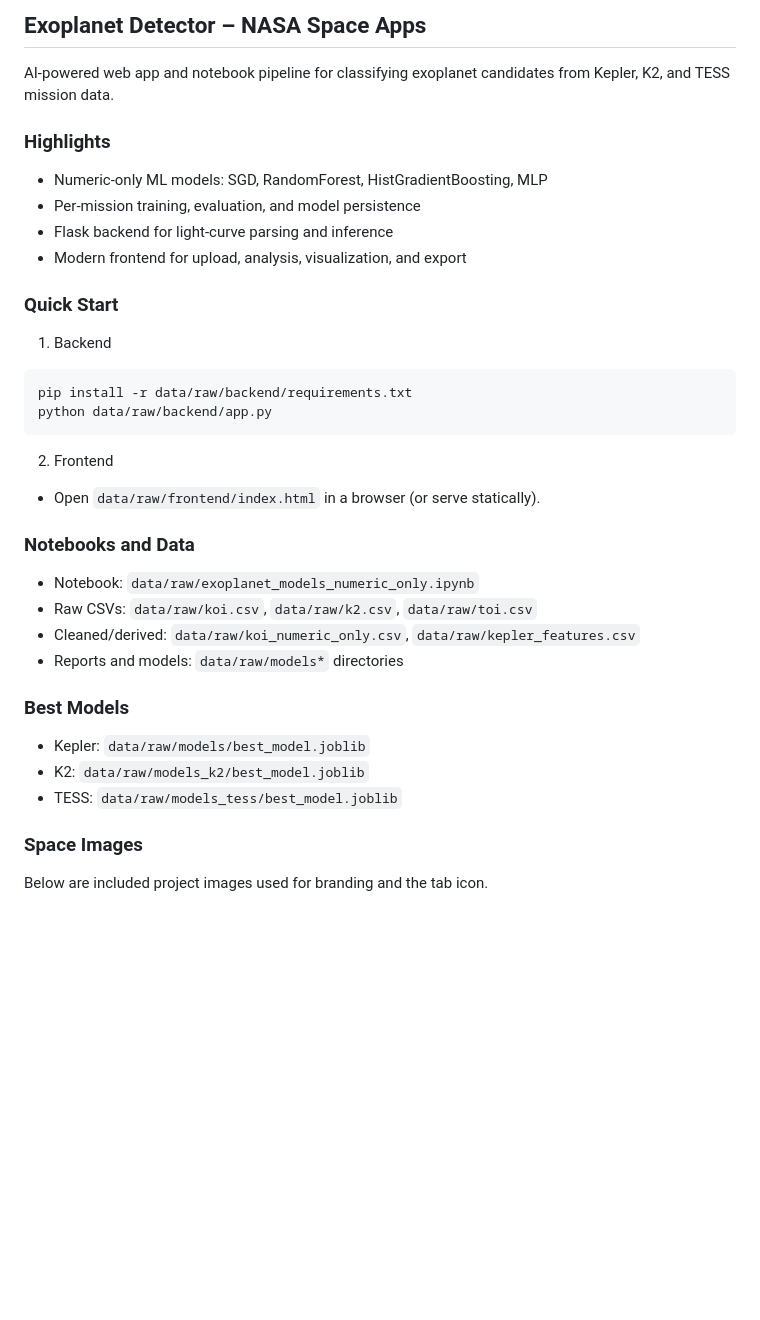
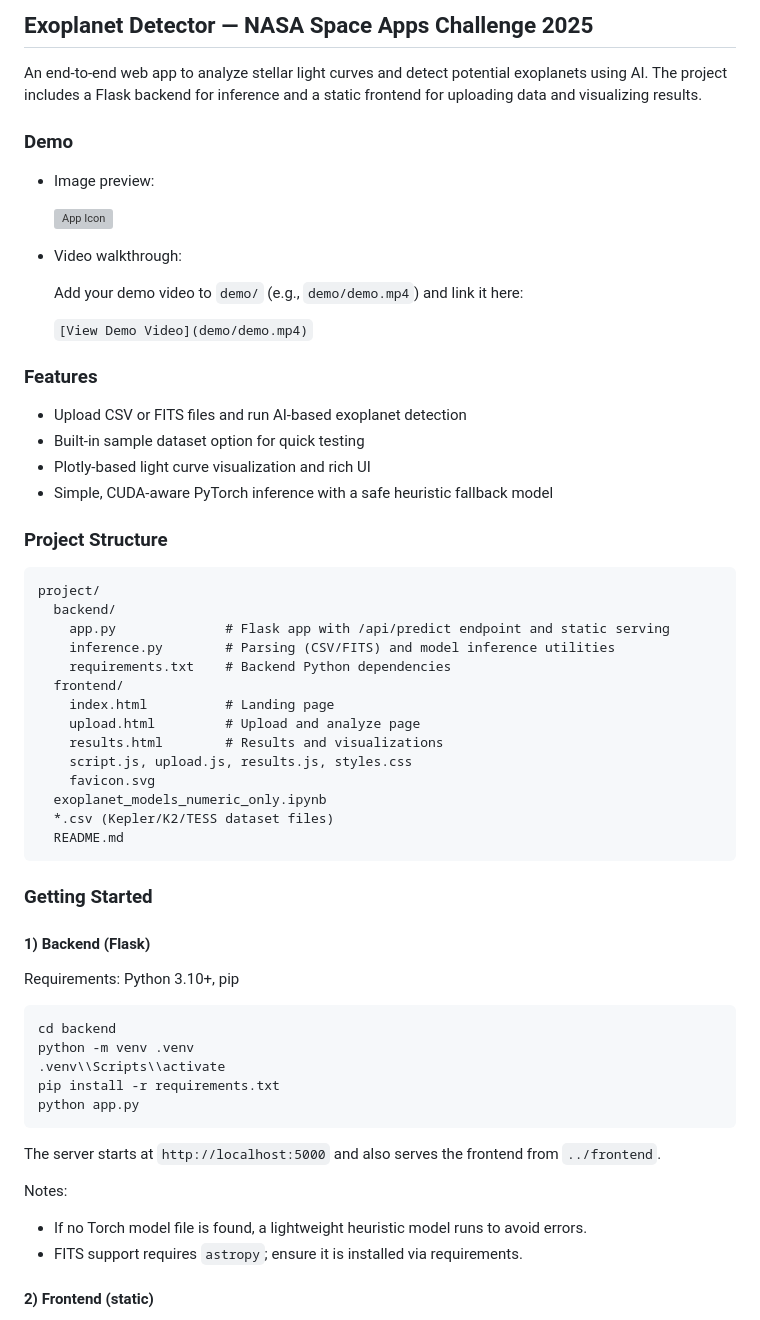
Before and after one commit to SayedAbdalsamie/Exoplanet-Detector, a Markdown page: README.md, the part around one of its changes. Rendered like a GitHub page; blank space fills up the shorter version; grey boxes are pictures that could not be loaded.

````diff
--- a/README.md
+++ b/README.md
@@ -1,33 +1,64 @@
-## Exoplanet Detector – NASA Space Apps
+## Exoplanet Detector — NASA Space Apps Challenge 2025
 
-AI-powered web app and notebook pipeline for classifying exoplanet candidates from Kepler, K2, and TESS mission data.
+An end-to-end web app to analyze stellar light curves and detect potential exoplanets using AI. The project includes a Flask backend for inference and a static frontend for uploading data and visualizing results.
 
-### Highlights
-- Numeric-only ML models: SGD, RandomForest, HistGradientBoosting, MLP
-- Per-mission training, evaluation, and model persistence
-- Flask backend for light-curve parsing and inference
-- Modern frontend for upload, analysis, visualization, and export
+### Demo
 
-### Quick Start
-1) Backend
+- Image preview:
+
+  ![App Icon](frontend/favicon.svg)
+
+- Video walkthrough:
+
+  Add your demo video to `demo/` (e.g., `demo/demo.mp4`) and link it here:
+
+  `[View Demo Video](demo/demo.mp4)`
+
+### Features
+
+- Upload CSV or FITS files and run AI-based exoplanet detection
+- Built-in sample dataset option for quick testing
+- Plotly-based light curve visualization and rich UI
+- Simple, CUDA-aware PyTorch inference with a safe heuristic fallback model
+
+### Project Structure
+
+```
+project/
+  backend/
+    app.py              # Flask app with /api/predict endpoint and static serving
+    inference.py        # Parsing (CSV/FITS) and model inference utilities
+    requirements.txt    # Backend Python dependencies
+  frontend/
+    index.html          # Landing page
+    upload.html         # Upload and analyze page
+    results.html        # Results and visualizations
+    script.js, upload.js, results.js, styles.css
+    favicon.svg
+  exoplanet_models_numeric_only.ipynb
+  *.csv (Kepler/K2/TESS dataset files)
+  README.md
+```
+
+### Getting Started
+
+#### 1) Backend (Flask)
+
+Requirements: Python 3.10+, pip
+
 ```bash
-pip install -r data/raw/backend/requirements.txt
-python data/raw/backend/app.py
+cd backend
+python -m venv .venv
+.venv\\Scripts\\activate
+pip install -r requirements.txt
+python app.py
 ```
-2) Frontend
-- Open `data/raw/frontend/index.html` in a browser (or serve statically).
 
-### Notebooks and Data
-- Notebook: `data/raw/exoplanet_models_numeric_only.ipynb`
-- Raw CSVs: `data/raw/koi.csv`, `data/raw/k2.csv`, `data/raw/toi.csv`
-- Cleaned/derived: `data/raw/koi_numeric_only.csv`, `data/raw/kepler_features.csv`
-- Reports and models: `data/raw/models*` directories
+The server starts at `http://localhost:5000` and also serves the frontend from `../frontend`.
 
-### Best Models
-- Kepler: `data/raw/models/best_model.joblib`
-- K2: `data/raw/models_k2/best_model.joblib`
-- TESS: `data/raw/models_tess/best_model.joblib`
+Notes:
+- If no Torch model file is found, a lightweight heuristic model runs to avoid errors.
+- FITS support requires `astropy`; ensure it is installed via requirements.
 
-### Space Images
-Below are included project images used for branding and the tab icon.
+#### 2) Frontend (static)
 
````
Also changed, not shown: other parts of README.md (+39 -36 lines).
